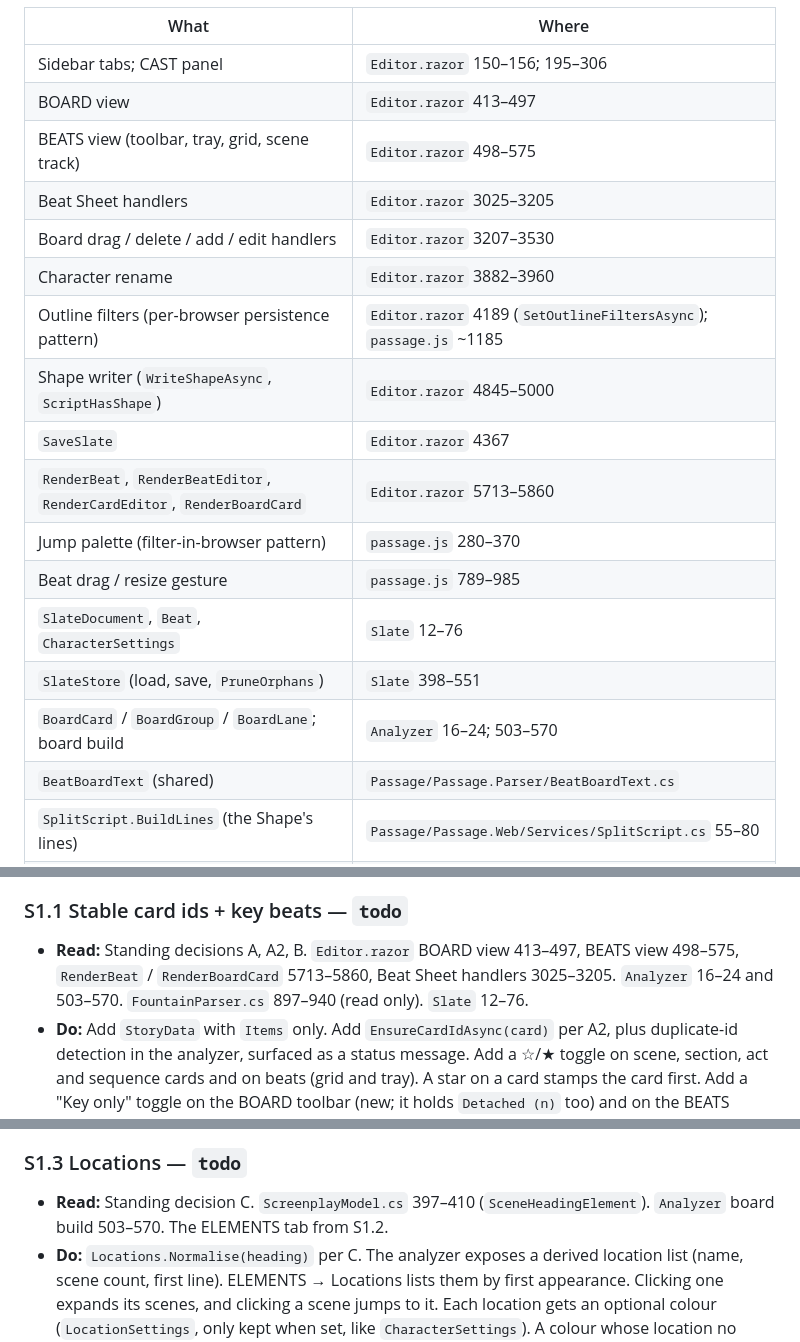
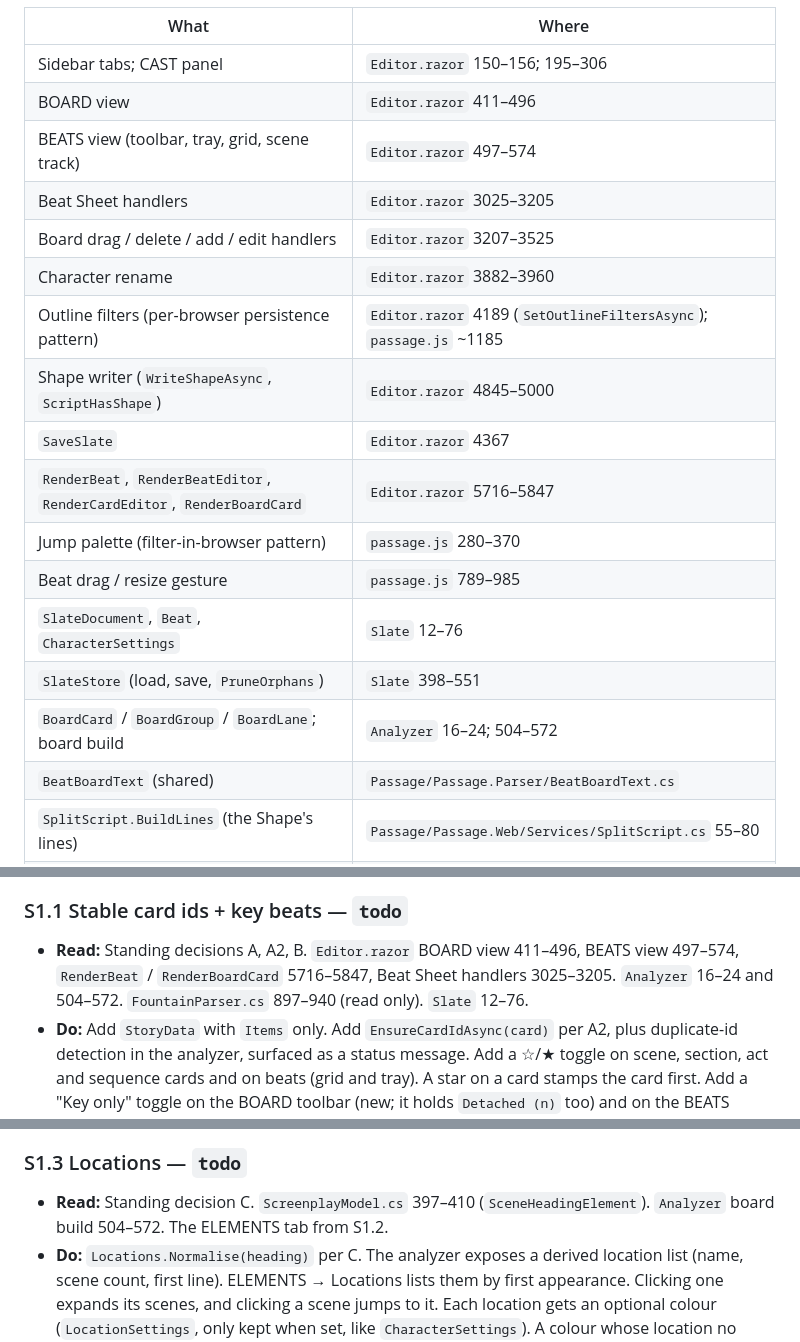
Before and after one commit to adamburnbox-beep/Passage-Screenwriting-Software---2, a Markdown page: docs/STORY-PLAN.md, 3 parts joined by grey strips. Rendered like a GitHub page.

Commit message:
docs: correct drifted line ranges in story plan
Co-Authored-By: Claude Sonnet 5.5 <noreply@anthropic.com>

```diff
--- a/docs/STORY-PLAN.md
+++ b/docs/STORY-PLAN.md
@@ -27,20 +27,20 @@ Line ranges as of `d0a0a72` (Beat Sheet merged, PR #40):
 | What | Where |
 | --- | --- |
 | Sidebar tabs; CAST panel | `Editor.razor` 150–156; 195–306 |
-| BOARD view | `Editor.razor` 413–497 |
-| BEATS view (toolbar, tray, grid, scene track) | `Editor.razor` 498–575 |
+| BOARD view | `Editor.razor` 411–496 |
+| BEATS view (toolbar, tray, grid, scene track) | `Editor.razor` 497–574 |
 | Beat Sheet handlers | `Editor.razor` 3025–3205 |
-| Board drag / delete / add / edit handlers | `Editor.razor` 3207–3530 |
+| Board drag / delete / add / edit handlers | `Editor.razor` 3207–3525 |
 | Character rename | `Editor.razor` 3882–3960 |
 | Outline filters (per-browser persistence pattern) | `Editor.razor` 4189 (`SetOutlineFiltersAsync`); `passage.js` ~1185 |
 | Shape writer (`WriteShapeAsync`, `ScriptHasShape`) | `Editor.razor` 4845–5000 |
 | `SaveSlate` | `Editor.razor` 4367 |
-| `RenderBeat`, `RenderBeatEditor`, `RenderCardEditor`, `RenderBoardCard` | `Editor.razor` 5713–5860 |
+| `RenderBeat`, `RenderBeatEditor`, `RenderCardEditor`, `RenderBoardCard` | `Editor.razor` 5716–5847 |
 | Jump palette (filter-in-browser pattern) | `passage.js` 280–370 |
 | Beat drag / resize gesture | `passage.js` 789–985 |
 | `SlateDocument`, `Beat`, `CharacterSettings` | `Slate` 12–76 |
 | `SlateStore` (load, save, `PruneOrphans`) | `Slate` 398–551 |
-| `BoardCard` / `BoardGroup` / `BoardLane`; board build | `Analyzer` 16–24; 503–570 |
+| `BoardCard` / `BoardGroup` / `BoardLane`; board build | `Analyzer` 16–24; 504–572 |
 | `BeatBoardText` (shared) | `Passage/Passage.Parser/BeatBoardText.cs` |
 | `SplitScript.BuildLines` (the Shape's lines) | `Passage/Passage.Web/Services/SplitScript.cs` 55–80 |
 | Element `Id` default | `Passage/Passage.Parser/ScreenplayModel.cs` 181 |
@@ -343,9 +343,9 @@ the bigger rows rely on them.
 
 ### S1.1 Stable card ids + key beats — `todo`
 
-- **Read:** Standing decisions A, A2, B. `Editor.razor` BOARD view 413–497,
-  BEATS view 498–575, `RenderBeat` / `RenderBoardCard` 5713–5860, Beat Sheet
-  handlers 3025–3205. `Analyzer` 16–24 and 503–570. `FountainParser.cs`
+- **Read:** Standing decisions A, A2, B. `Editor.razor` BOARD view 411–496,
+  BEATS view 497–574, `RenderBeat` / `RenderBoardCard` 5716–5847, Beat Sheet
+  handlers 3025–3205. `Analyzer` 16–24 and 504–572. `FountainParser.cs`
   897–940 (read only). `Slate` 12–76.
 - **Do:** Add `StoryData` with `Items` only. Add `EnsureCardIdAsync(card)` per
   A2, plus duplicate-id detection in the analyzer, surfaced as a status
@@ -407,7 +407,7 @@ the bigger rows rely on them.
 ### S1.3 Locations — `todo`
 
 - **Read:** Standing decision C. `ScreenplayModel.cs` 397–410
-  (`SceneHeadingElement`). `Analyzer` board build 503–570. The ELEMENTS tab
+  (`SceneHeadingElement`). `Analyzer` board build 504–572. The ELEMENTS tab
   from S1.2.
 - **Do:** `Locations.Normalise(heading)` per C. The analyzer exposes a derived
   location list (name, scene count, first line). ELEMENTS → Locations lists
```
Also changed, not shown: other parts of docs/STORY-PLAN.md (+3 -3 lines).
